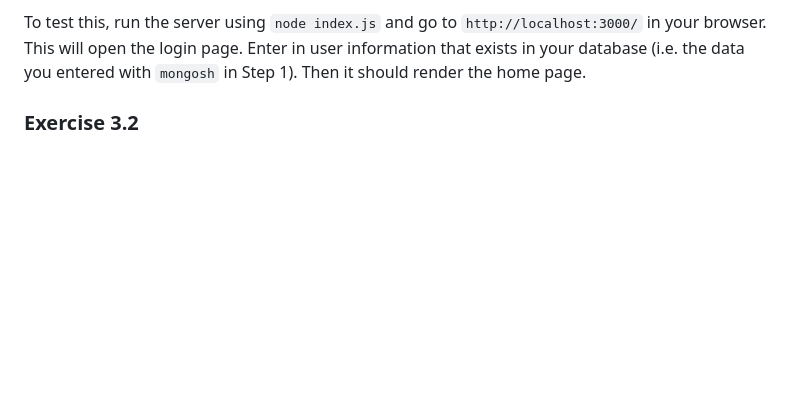
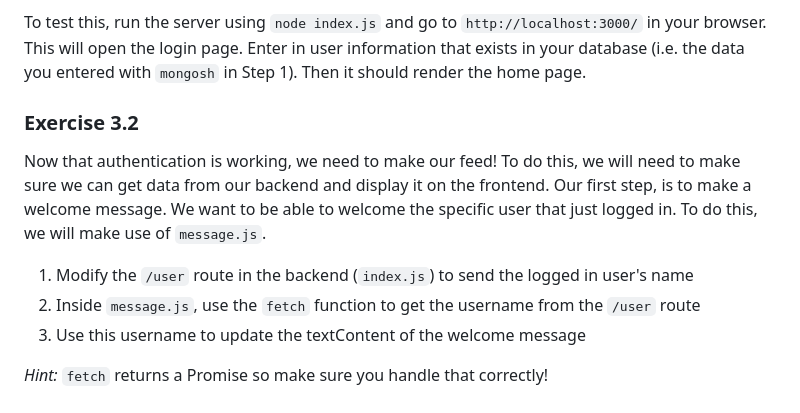
Before and after one commit to tritonro/TEST-Bootcamp-Backend, a Markdown page: README.md, the part around the change. GitHub-like rendering; blank space fills up the shorter version.

Commit message:
finished exercise 3.2

```diff
--- a/README.md
+++ b/README.md
@@ -77,3 +77,9 @@ The first step is to write handle the login requests. Note that in `login.html`,
 To test this, run the server using `node index.js` and go to `http://localhost:3000/` in your browser. This will open the login page. Enter in user information that exists in your database (i.e. the data you entered with `mongosh` in Step 1). Then it should render the home page.
 
 ### Exercise 3.2
+Now that authentication is working, we need to make our feed! To do this, we will need to make sure we can get data from our backend and display it on the frontend. Our first step, is to make a welcome message. We want to be able to welcome the specific user that just logged in. To do this, we will make use of `message.js`.
+1. Modify the `/user` route in the backend (`index.js`) to send the logged in user's name
+2. Inside `message.js`, use the `fetch` function to get the username from the `/user` route
+3. Use this username to update the textContent of the welcome message
+
+*Hint:* `fetch` returns a Promise so make sure you handle that correctly!
```
